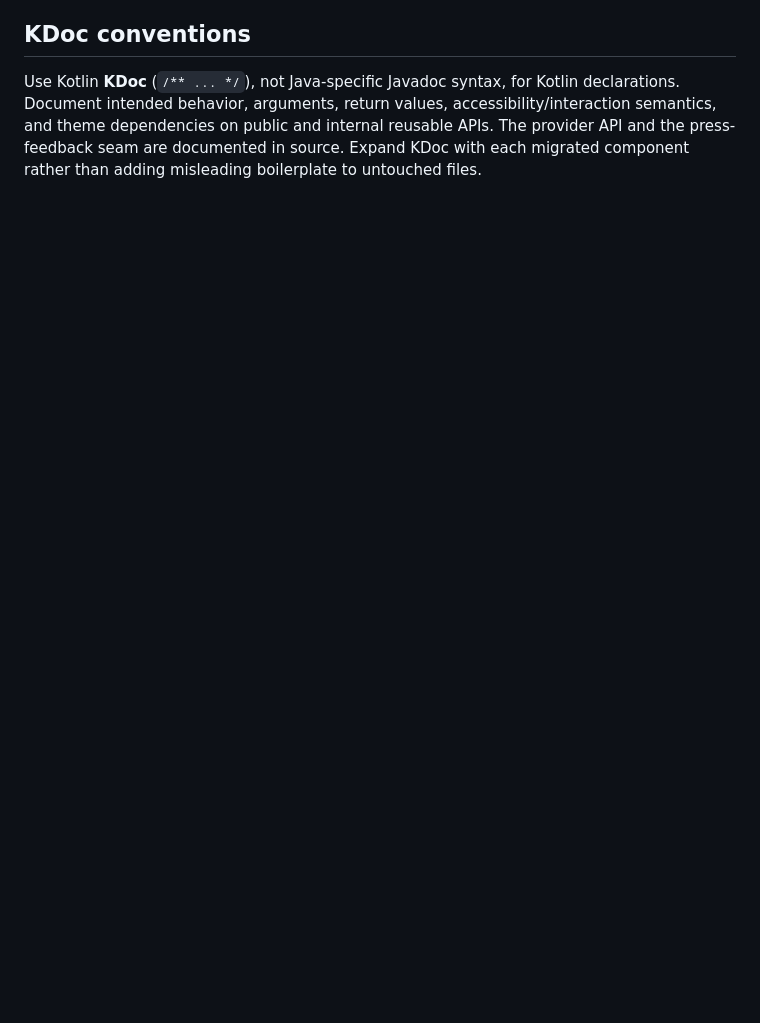
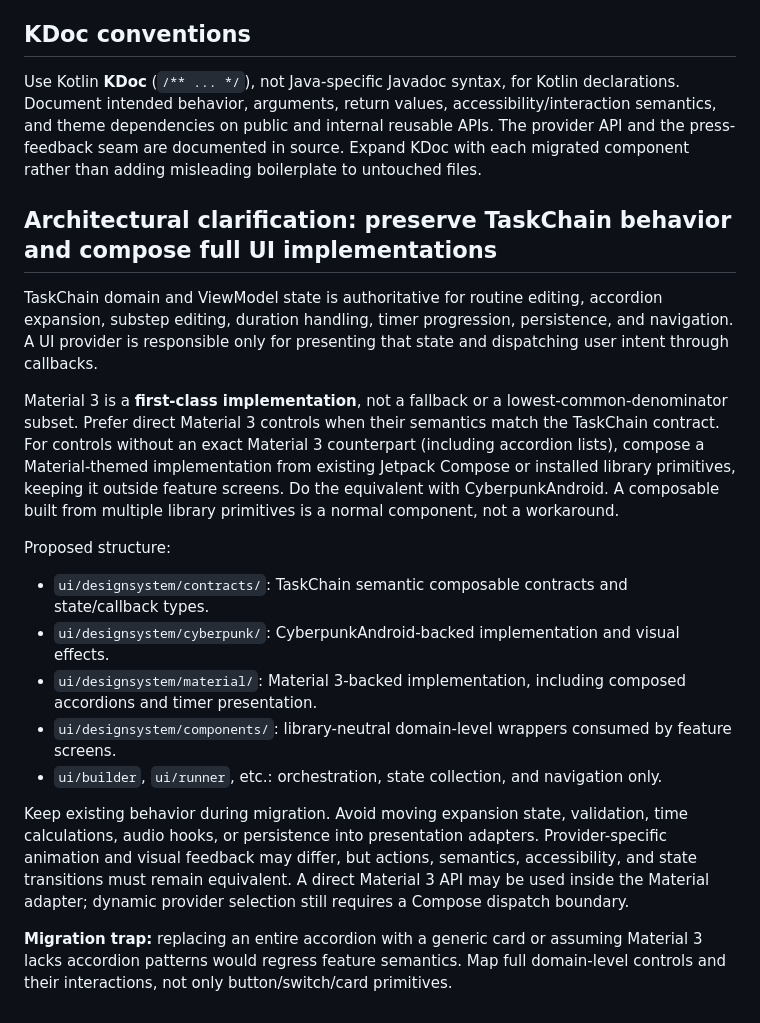
Before and after one commit to matthewdmanning/TaskChain, a Markdown page: docs/swappable-compose-ui.md, the part around the change. GitHub-like rendering; blank space fills up the shorter version.

Commit message:
Clarify domain-preserving semantic component architecture (#26 #27)

```diff
--- a/docs/swappable-compose-ui.md
+++ b/docs/swappable-compose-ui.md
@@ -58,3 +58,21 @@ This matrix is a first-pass catalog. Verify the **published v1.0.8** API before
 ## KDoc conventions
 
 Use Kotlin **KDoc** (`/** ... */`), not Java-specific Javadoc syntax, for Kotlin declarations. Document intended behavior, arguments, return values, accessibility/interaction semantics, and theme dependencies on public and internal reusable APIs. The provider API and the press-feedback seam are documented in source. Expand KDoc with each migrated component rather than adding misleading boilerplate to untouched files.
+
+## Architectural clarification: preserve TaskChain behavior and compose full UI implementations
+
+TaskChain domain and ViewModel state is authoritative for routine editing, accordion expansion, substep editing, duration handling, timer progression, persistence, and navigation. A UI provider is responsible only for presenting that state and dispatching user intent through callbacks.
+
+Material 3 is a **first-class implementation**, not a fallback or a lowest-common-denominator subset. Prefer direct Material 3 controls when their semantics match the TaskChain contract. For controls without an exact Material 3 counterpart (including accordion lists), compose a Material-themed implementation from existing Jetpack Compose or installed library primitives, keeping it outside feature screens. Do the equivalent with CyberpunkAndroid. A composable built from multiple library primitives is a normal component, not a workaround.
+
+Proposed structure:
+
+- `ui/designsystem/contracts/`: TaskChain semantic composable contracts and state/callback types.
+- `ui/designsystem/cyberpunk/`: CyberpunkAndroid-backed implementation and visual effects.
+- `ui/designsystem/material/`: Material 3-backed implementation, including composed accordions and timer presentation.
+- `ui/designsystem/components/`: library-neutral domain-level wrappers consumed by feature screens.
+- `ui/builder`, `ui/runner`, etc.: orchestration, state collection, and navigation only.
+
+Keep existing behavior during migration. Avoid moving expansion state, validation, time calculations, audio hooks, or persistence into presentation adapters. Provider-specific animation and visual feedback may differ, but actions, semantics, accessibility, and state transitions must remain equivalent. A direct Material 3 API may be used inside the Material adapter; dynamic provider selection still requires a Compose dispatch boundary.
+
+**Migration trap:** replacing an entire accordion with a generic card or assuming Material 3 lacks accordion patterns would regress feature semantics. Map full domain-level controls and their interactions, not only button/switch/card primitives.
```
